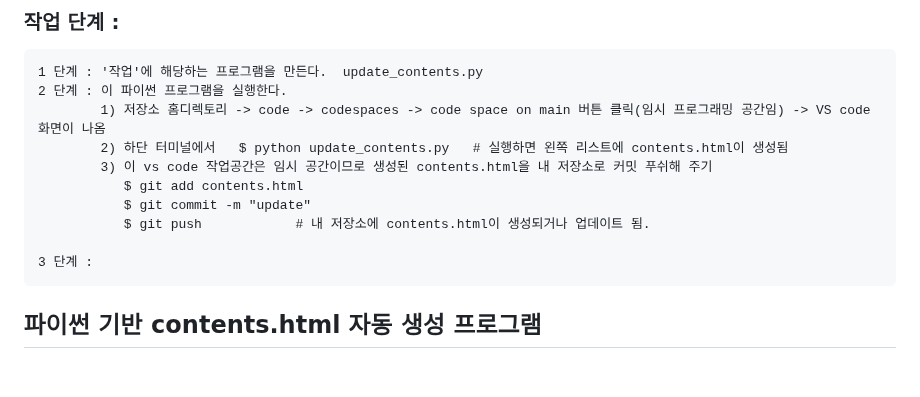
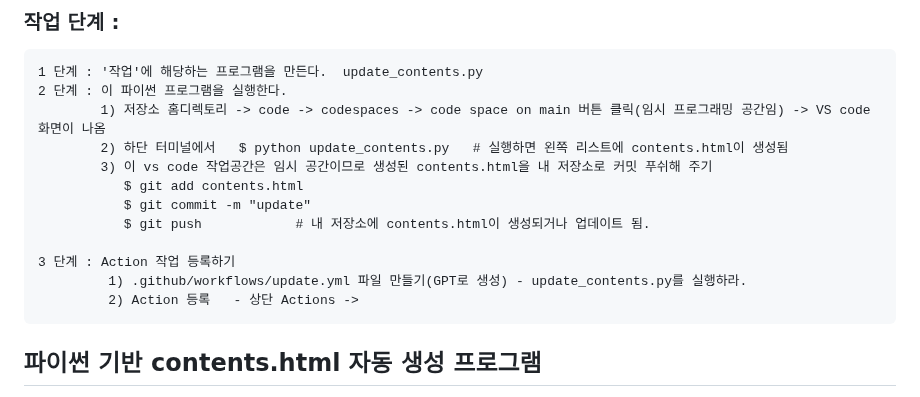
Before and after one commit to putto4u/05.PublicCloud, a Markdown page: 300. Advanced/500. 깃허브Action 사용법 예제.md, the part around the change. Rendered like a GitHub page; blank space fills up the shorter version.

```diff
--- a/300. Advanced/500. 깃허브Action 사용법 예제.md
+++ b/300. Advanced/500. 깃허브Action 사용법 예제.md
@@ -18,7 +18,9 @@ GitHub 저장소의 파일 구조를 분석하여 정적인 `contents.html` 파
                $ git commit -m "update"
                $ git push            # 내 저장소에 contents.html이 생성되거나 업데이트 됨.
 
-    3 단계 :
+    3 단계 : Action 작업 등록하기
+             1) .github/workflows/update.yml 파일 만들기(GPT로 생성) - update_contents.py를 실행하라.
+             2) Action 등록   - 상단 Actions ->
 
 
 
```
